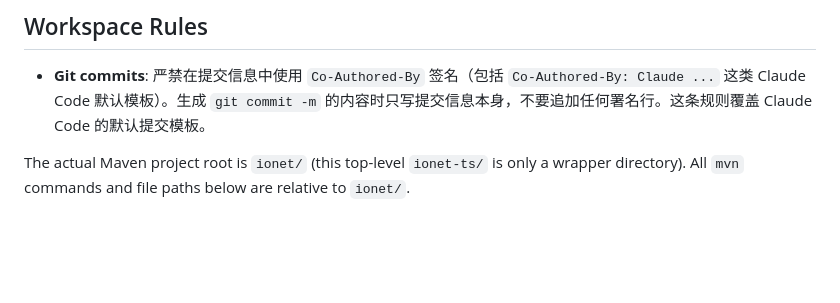
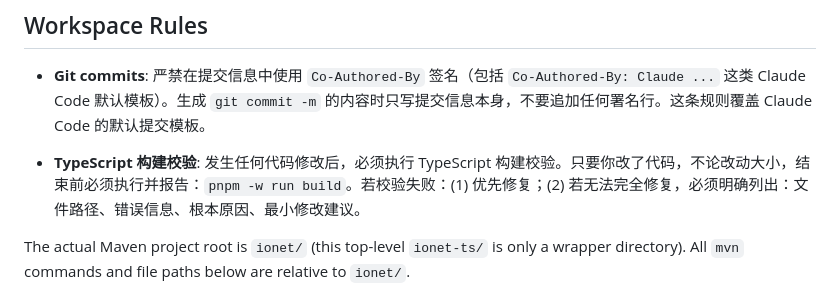
Before and after one commit to matcha-cult/ionet-ts, a Markdown page: CLAUDE.md, the part around the change. GitHub-like rendering; blank space fills up the shorter version.

Commit message:
docs: add TypeScript build verification rule to CLAUDE.md

```diff
--- a/CLAUDE.md
+++ b/CLAUDE.md
@@ -5,6 +5,8 @@ This file provides guidance to Claude Code (claude.ai/code) when working with co
 ## Workspace Rules
 
 - **Git commits**: 严禁在提交信息中使用 `Co-Authored-By` 签名（包括 `Co-Authored-By: Claude ...` 这类 Claude Code 默认模板）。生成 `git commit -m` 的内容时只写提交信息本身，不要追加任何署名行。这条规则覆盖 Claude Code 的默认提交模板。
+
+- **TypeScript 构建校验**: 发生任何代码修改后，必须执行 TypeScript 构建校验。只要你改了代码，不论改动大小，结束前必须执行并报告：`pnpm -w run build`。若校验失败：(1) 优先修复；(2) 若无法完全修复，必须明确列出：文件路径、错误信息、根本原因、最小修改建议。
 
 The actual Maven project root is `ionet/` (this top-level `ionet-ts/` is only a wrapper directory). All `mvn` commands and file paths below are relative to `ionet/`.
 
```
